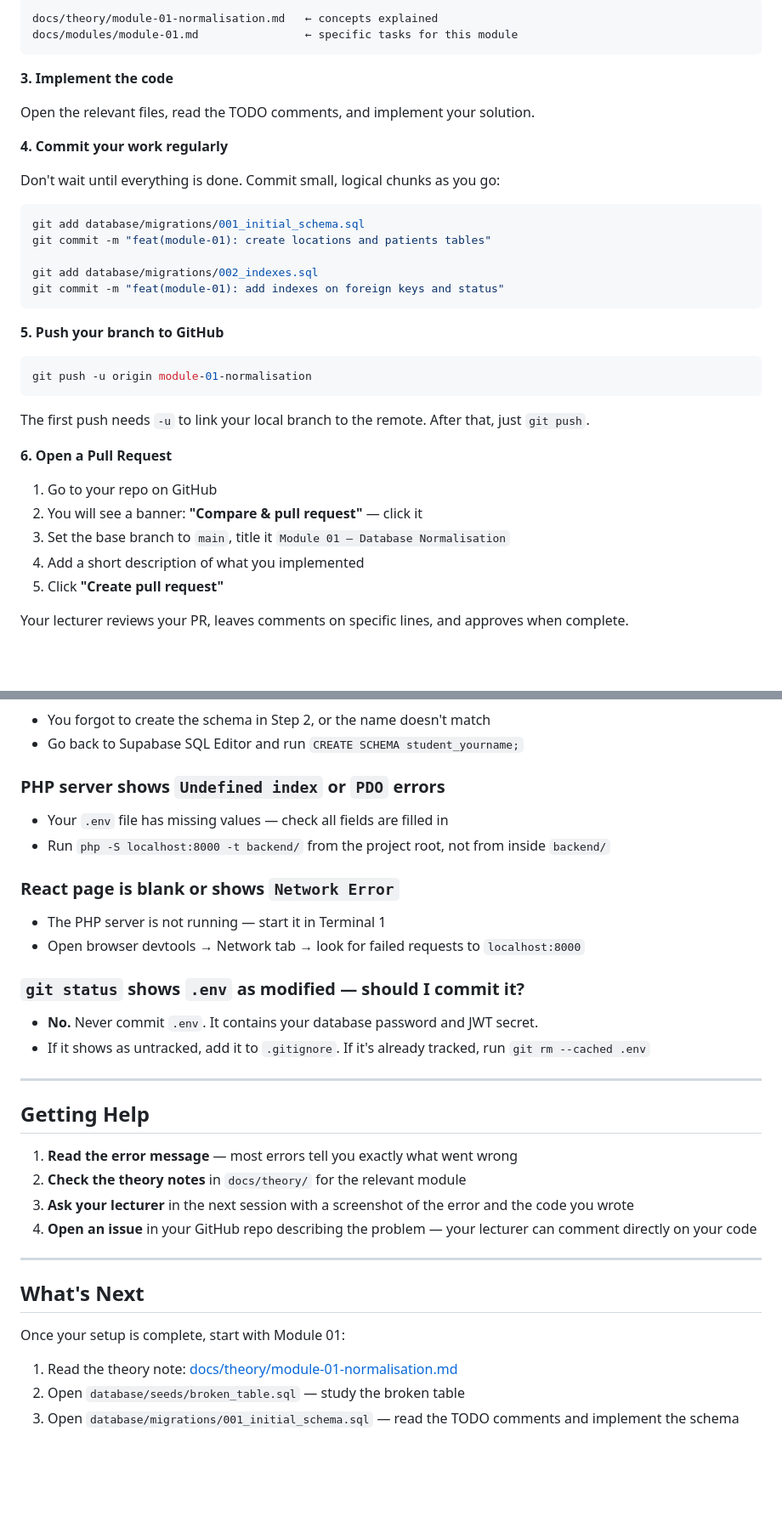
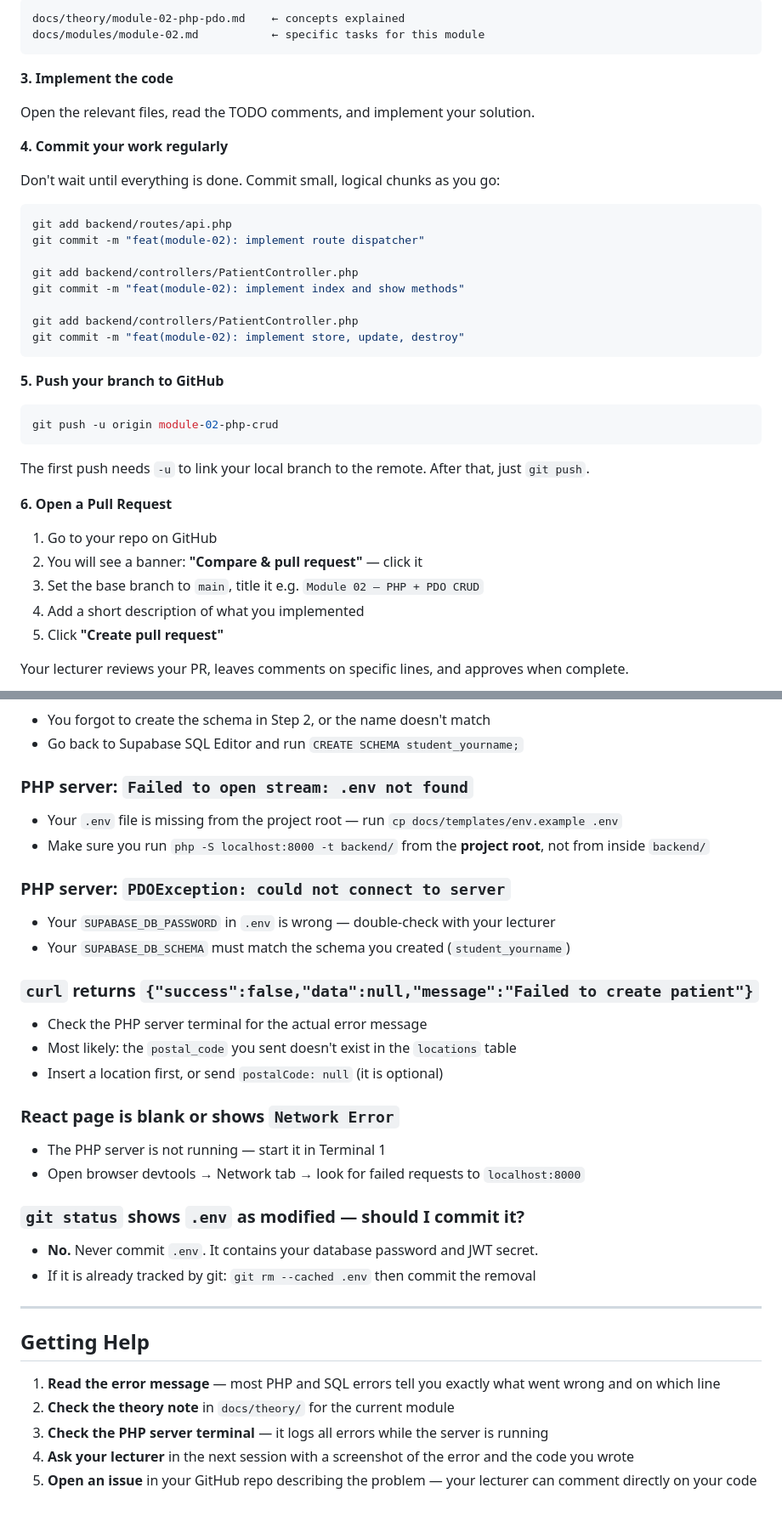
Before and after one commit to UOC-FOM/health-referral-starter, a Markdown page: docs/STUDENT_ONBOARDING.md, 2 parts joined by grey strips. Shown at 85% size. Drawn GitHub-style; blank space fills up the shorter version.

````diff
--- a/docs/STUDENT_ONBOARDING.md
+++ b/docs/STUDENT_ONBOARDING.md
@@ -255,7 +258,7 @@ Name your branch `module-XX-short-description`. Always branch off the latest `ma
 
 ```
-docs/theory/module-01-normalisation.md   ← concepts explained
-docs/modules/module-01.md                ← specific tasks for this module
+docs/theory/module-02-php-pdo.md    ← concepts explained
+docs/modules/module-02.md           ← specific tasks for this module
 ```
 
 **3. Implement the code**
@@ -267,17 +270,20 @@ Open the relevant files, read the TODO comments, and implement your solution.
 Don't wait until everything is done. Commit small, logical chunks as you go:
 
 ```bash
-git add database/migrations/001_initial_schema.sql
-git commit -m "feat(module-01): create locations and patients tables"
+git add backend/routes/api.php
+git commit -m "feat(module-02): implement route dispatcher"
 
-git add database/migrations/002_indexes.sql
-git commit -m "feat(module-01): add indexes on foreign keys and status"
+git add backend/controllers/PatientController.php
+git commit -m "feat(module-02): implement index and show methods"
+
+git add backend/controllers/PatientController.php
+git commit -m "feat(module-02): implement store, update, destroy"
 ```
 
 **5. Push your branch to GitHub**
 
 ```bash
-git push -u origin module-01-normalisation
+git push -u origin module-02-php-crud
 ```
 
 The first push needs `-u` to link your local branch to the remote. After that, just `git push`.
@@ -286,7 +292,7 @@ The first push needs `-u` to link your local branch to the remote. After that, j
 
 1. Go to your repo on GitHub
 2. You will see a banner: **"Compare & pull request"** — click it
-3. Set the base branch to `main`, title it `Module 01 — Database Normalisation`
+3. Set the base branch to `main`, title it e.g. `Module 02 — PHP + PDO CRUD`
 4. Add a short description of what you implemented
 5. Click **"Create pull request"**
 
@@ -347,9 +407,18 @@ Meaningful commit messages are part of your assessment. "update files" or "fix s
 - You forgot to create the schema in Step 2, or the name doesn't match
 - Go back to Supabase SQL Editor and run `CREATE SCHEMA student_yourname;`
 
-### PHP server shows `Undefined index` or `PDO` errors
-- Your `.env` file has missing values — check all fields are filled in
-- Run `php -S localhost:8000 -t backend/` from the project root, not from inside `backend/`
+### PHP server: `Failed to open stream: .env not found`
+- Your `.env` file is missing from the project root — run `cp docs/templates/env.example .env`
+- Make sure you run `php -S localhost:8000 -t backend/` from the **project root**, not from inside `backend/`
+
+### PHP server: `PDOException: could not connect to server`
+- Your `SUPABASE_DB_PASSWORD` in `.env` is wrong — double-check with your lecturer
+- Your `SUPABASE_DB_SCHEMA` must match the schema you created (`student_yourname`)
+
+### `curl` returns `{"success":false,"data":null,"message":"Failed to create patient"}`
+- Check the PHP server terminal for the actual error message
+- Most likely: the `postal_code` you sent doesn't exist in the `locations` table
+- Insert a location first, or send `postalCode: null` (it is optional)
 
 ### React page is blank or shows `Network Error`
 - The PHP server is not running — start it in Terminal 1
@@ -357,23 +426,14 @@ Meaningful commit messages are part of your assessment. "update files" or "fix s
 
 ### `git status` shows `.env` as modified — should I commit it?
 - **No.** Never commit `.env`. It contains your database password and JWT secret.
-- If it shows as untracked, add it to `.gitignore`. If it's already tracked, run `git rm --cached .env`
+- If it is already tracked by git: `git rm --cached .env` then commit the removal
 
 ---
 
 ## Getting Help
 
-1. **Read the error message** — most errors tell you exactly what went wrong
-2. **Check the theory notes** in `docs/theory/` for the relevant module
-3. **Ask your lecturer** in the next session with a screenshot of the error and the code you wrote
-4. **Open an issue** in your GitHub repo describing the problem — your lecturer can comment directly on your code
-
----
-
-## What's Next
-
-Once your setup is complete, start with Module 01:
-
-1. Read the theory note: [docs/theory/module-01-normalisation.md](theory/module-01-normalisation.md)
-2. Open `database/seeds/broken_table.sql` — study the broken table
-3. Open `database/migrations/001_initial_schema.sql` — read the TODO comments and implement the schema
+1. **Read the error message** — most PHP and SQL errors tell you exactly what went wrong and on which line
+2. **Check the theory note** in `docs/theory/` for the current module
+3. **Check the PHP server terminal** — it logs all errors while the server is running
+4. **Ask your lecturer** in the next session with a screenshot of the error and the code you wrote
+5. **Open an issue** in your GitHub repo describing the problem — your lecturer can comment directly on your code
````
Also changed, not shown: other parts of docs/STUDENT_ONBOARDING.md (+98 -41 lines).
